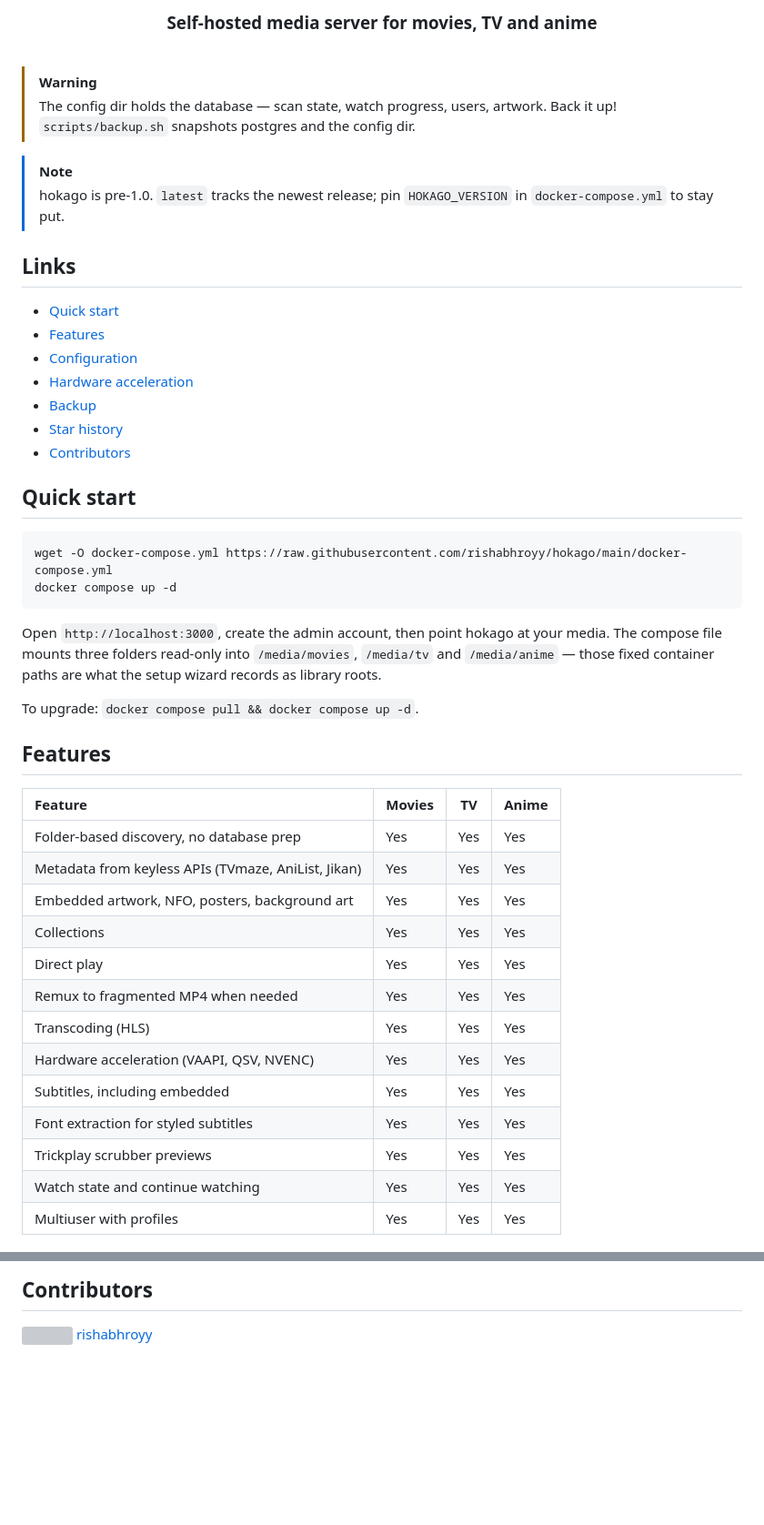
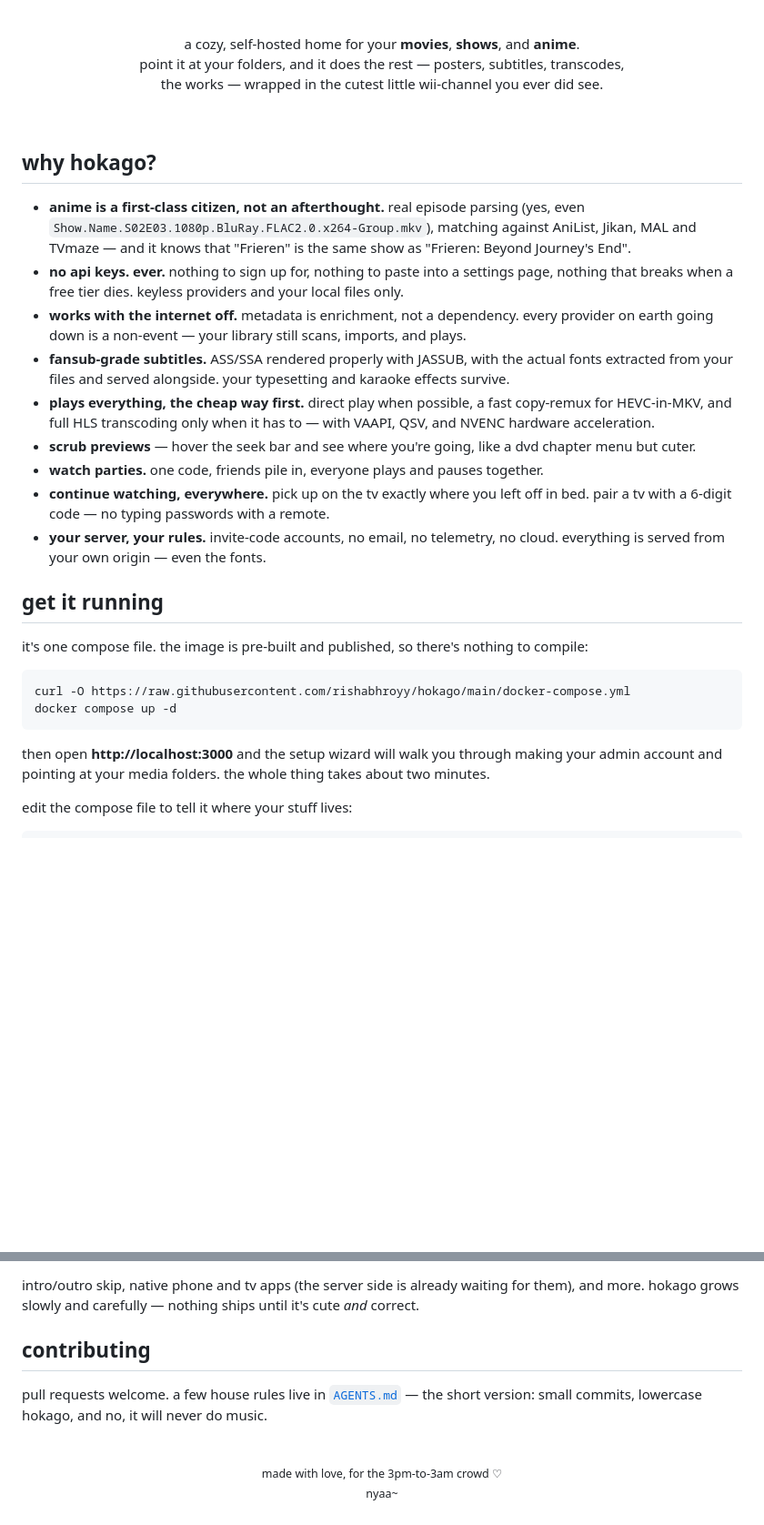
Before and after one commit to rishabhroyy/hokago, a Markdown page: README.md, 2 parts joined by grey strips. Shown at 91% size. Rendered like a GitHub page; blank space fills up the shorter version; grey boxes are pictures that could not be loaded.

````diff
--- a/README.md
+++ b/README.md
@@ -9,49 +19,39 @@
 </p>
-<h3 align="center">Self-hosted media server for movies, TV and anime</h3>
+
 <br/>
 
-> [!WARNING]
-> The config dir holds the database — scan state, watch progress, users, artwork. Back it up! `scripts/backup.sh` snapshots postgres and the config dir.
+<p align="center">
+  a cozy, self-hosted home for your <b>movies</b>, <b>shows</b>, and <b>anime</b>.<br/>
+  point it at your folders, and it does the rest — posters, subtitles, transcodes,<br/>
+  the works — wrapped in the cutest little wii-channel you ever did see.
+</p>
 
-> [!NOTE]
-> hokago is pre-1.0. `latest` tracks the newest release; pin `HOKAGO_VERSION` in `docker-compose.yml` to stay put.
+<!-- screenshots go here! capture: home screen, detail page, player with subs, dark mode -->
 
-## Links
+<br/>
 
-- [Quick start](#quick-start)
-- [Features](#features)
-- [Configuration](#configuration)
-- [Hardware acceleration](#hardware-acceleration)
-- [Backup](#backup)
-- [Star history](#star-history)
-- [Contributors](#contributors)
+## why hokago?
 
-## Quick start
+- **anime is a first-class citizen, not an afterthought.** real episode parsing (yes, even `Show.Name.S02E03.1080p.BluRay.FLAC2.0.x264-Group.mkv`), matching against AniList, Jikan, MAL and TVmaze — and it knows that "Frieren" is the same show as "Frieren: Beyond Journey's End".
+- **no api keys. ever.** nothing to sign up for, nothing to paste into a settings page, nothing that breaks when a free tier dies. keyless providers and your local files only.
+- **works with the internet off.** metadata is enrichment, not a dependency. every provider on earth going down is a non-event — your library still scans, imports, and plays.
+- **fansub-grade subtitles.** ASS/SSA rendered properly with JASSUB, with the actual fonts extracted from your files and served alongside. your typesetting and karaoke effects survive.
+- **plays everything, the cheap way first.** direct play when possible, a fast copy-remux for HEVC-in-MKV, and full HLS transcoding only when it has to — with VAAPI, QSV, and NVENC hardware acceleration.
+- **scrub previews** — hover the seek bar and see where you're going, like a dvd chapter menu but cuter.
+- **watch parties.** one code, friends pile in, everyone plays and pauses together.
+- **continue watching, everywhere.** pick up on the tv exactly where you left off in bed. pair a tv with a 6-digit code — no typing passwords with a remote.
+- **your server, your rules.** invite-code accounts, no email, no telemetry, no cloud. everything is served from your own origin — even the fonts.
 
-```bash
-wget -O docker-compose.yml https://raw.githubusercontent.com/rishabhroyy/hokago/main/docker-compose.yml
+## get it running
+
+it's one compose file. the image is pre-built and published, so there's nothing to compile:
+
+```sh
+curl -O https://raw.githubusercontent.com/rishabhroyy/hokago/main/docker-compose.yml
 docker compose up -d
 ```
 
-Open `http://localhost:3000`, create the admin account, then point hokago at your media. The compose file mounts three folders read-only into `/media/movies`, `/media/tv` and `/media/anime` — those fixed container paths are what the setup wizard records as library roots.
+then open **http://localhost:3000** and the setup wizard will walk you through making your admin account and pointing at your media folders. the whole thing takes about two minutes.
 
-To upgrade: `docker compose pull && docker compose up -d`.
+edit the compose file to tell it where your stuff lives:
 
-## Features
-
-| Feature                                     | Movies | TV | Anime |
-| :------------------------------------------- | ------ | --- | ----- |
-| Folder-based discovery, no database prep     | Yes    | Yes | Yes   |
-| Metadata from keyless APIs (TVmaze, AniList, Jikan) | Yes | Yes | Yes |
-| Embedded artwork, NFO, posters, background art | Yes   | Yes | Yes   |
-| Collections                                  | Yes    | Yes | Yes   |
-| Direct play                                  | Yes    | Yes | Yes   |
-| Remux to fragmented MP4 when needed          | Yes    | Yes | Yes   |
-| Transcoding (HLS)                            | Yes    | Yes | Yes   |
-| Hardware acceleration (VAAPI, QSV, NVENC)    | Yes    | Yes | Yes   |
-| Subtitles, including embedded                | Yes    | Yes | Yes   |
-| Font extraction for styled subtitles         | Yes    | Yes | Yes   |
-| Trickplay scrubber previews                  | Yes    | Yes | Yes   |
-| Watch state and continue watching            | Yes    | Yes | Yes   |
-| Multiuser with profiles                      | Yes    | Yes | Yes   |
-
@@ -101,4 +85,13 @@ If no usable driver or `/dev/dri` is found at boot, hokago falls back to CPU. NV
 
-## Contributors
+intro/outro skip, native phone and tv apps (the server side is already waiting for them), and more. hokago grows slowly and carefully — nothing ships until it's cute *and* correct.
 
-<a href="https://github.com/rishabhroyy"><img width="36" height="36" src="https://github.com/rishabhroyy.png" alt="" /></a> [rishabhroyy](https://github.com/rishabhroyy)
+## contributing
+
+pull requests welcome. a few house rules live in [`AGENTS.md`](AGENTS.md) — the short version: small commits, lowercase hokago, and no, it will never do music.
+
+<br/>
+
+<p align="center">
+  <sub>made with love, for the 3pm-to-3am crowd ♡</sub><br/>
+  <sub>nyaa~</sub>
+</p>
````
Also changed, not shown: other parts of README.md (+34 -40 lines).
